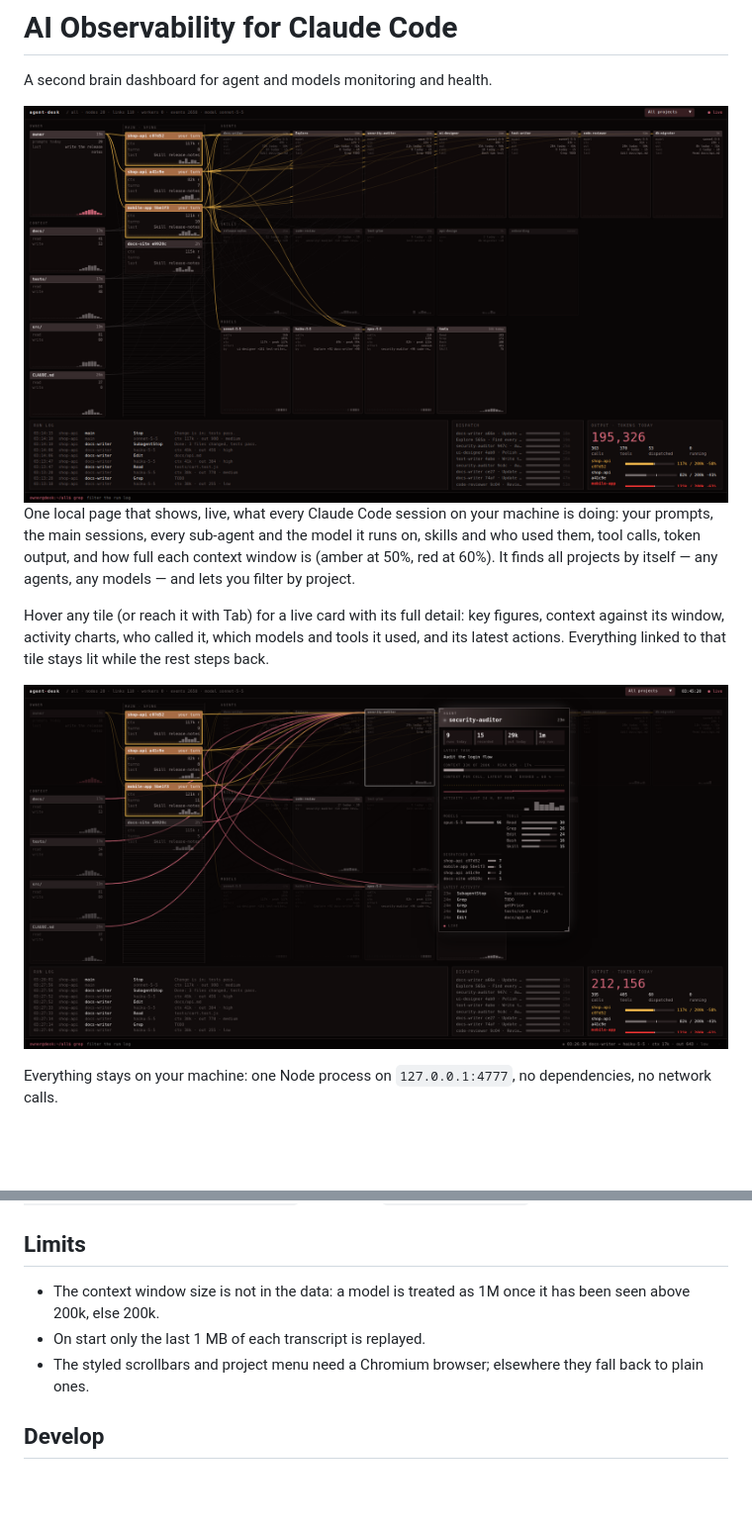
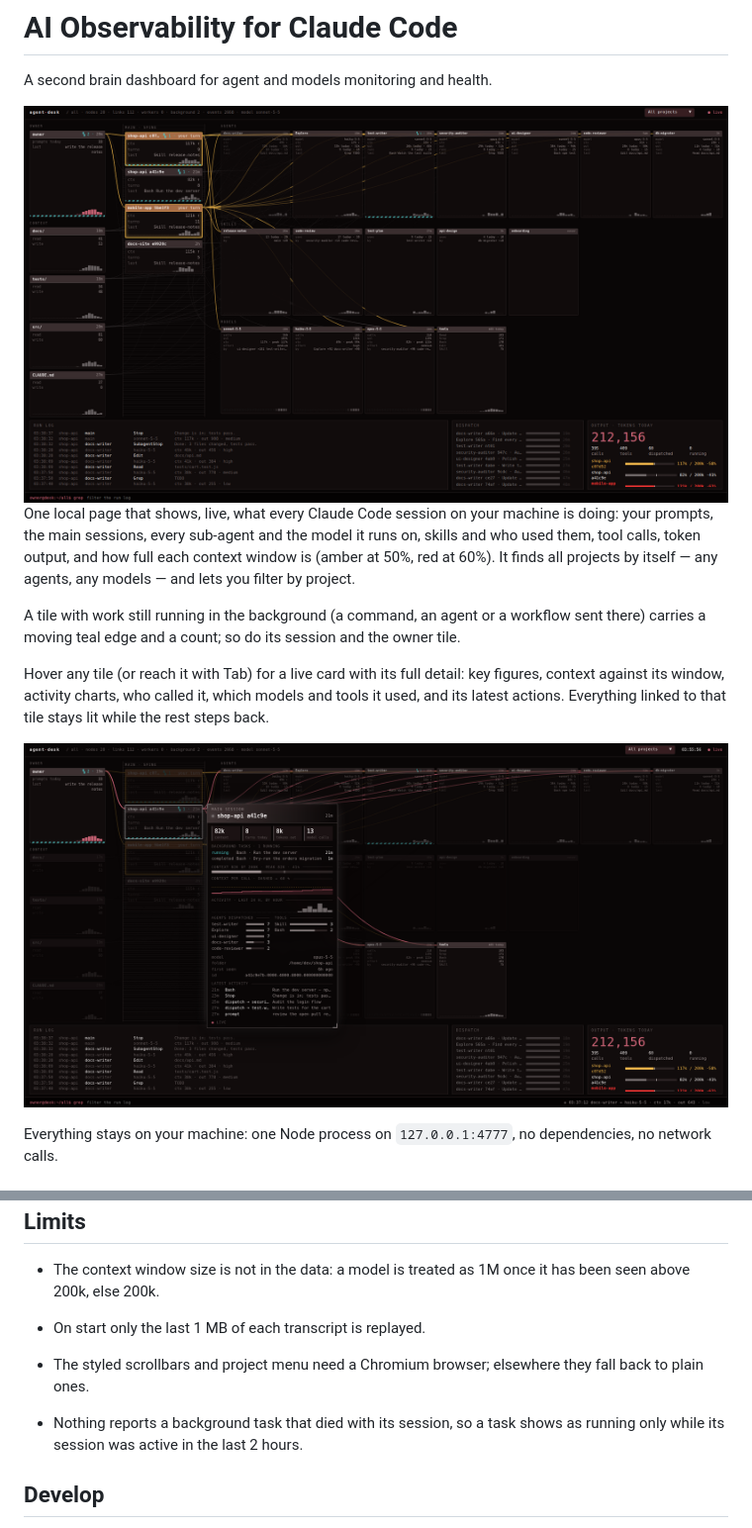
Before and after one commit to rubinato/ai-observability-for-claude-code, a Markdown page: README.md, 2 parts joined by grey strips. Shown at 99% size. Rendered like a GitHub page; pictures changed too: inspector.png, sample.png; blank space fills up the shorter version.

```diff
--- a/README.md
+++ b/README.md
@@ -5,5 +5,7 @@ A second brain dashboard for agent and models monitoring and health.
 ![The dashboard: owner and context on the left, main sessions in the middle, agents and models on the right, run log below; demo data](sample.png)
 One local page that shows, live, what every Claude Code session on your machine is doing: your prompts, the main sessions, every sub-agent and the model it runs on, skills and who used them, tool calls, token output, and how full each context window is (amber at 50%, red at 60%). It finds all projects by itself — any agents, any models — and lets you filter by project.
 
+A tile with work still running in the background (a command, an agent or a workflow sent there) carries a moving teal edge and a count; so do its session and the owner tile.
+
 Hover any tile (or reach it with Tab) for a live card with its full detail: key figures, context against its window, activity charts, who called it, which models and tools it used, and its latest actions. Everything linked to that tile stays lit while the rest steps back.
 
@@ -92,6 +94,8 @@ Script: `node ~/.claude/monitor/cli.mjs uninstall`, then delete `~/.claude/monit
 - On start only the last 1 MB of each transcript is replayed.
 - The styled scrollbars and project menu need a Chromium browser; elsewhere they fall back to plain ones.
 
+- Nothing reports a background task that died with its session, so a task shows as running only while its session was active in the last 2 hours.
+
 ## Develop
 
 `npm test` runs the installer check in a throwaway folder. Files: `hook.mjs` (logger), `server.mjs` (stream), `index.html` (page), `cli.mjs` (installer).
```
Also changed, not shown: other parts of README.md (+1 -1 lines), 2 other files.
